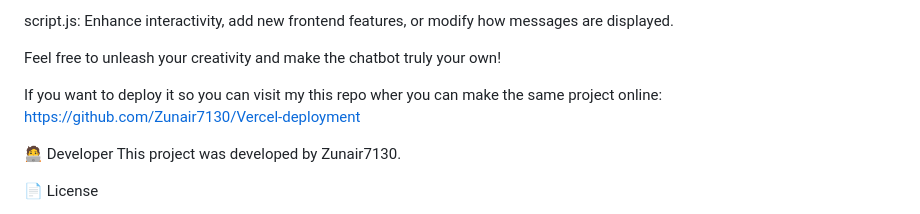
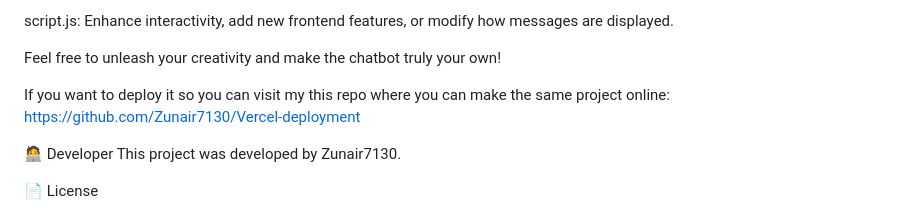
Before and after one commit to Zunair7130/Deep-Seek-chatbot, a Markdown page: README.md, the part around the change. Rendered like a GitHub page.

```diff
--- a/README.md
+++ b/README.md
@@ -131,7 +131,7 @@ script.js: Enhance interactivity, add new frontend features, or modify how messa
 
 Feel free to unleash your creativity and make the chatbot truly your own!
 
-If you want to deploy it so you can visit my this repo wher you can make the same project online: https://github.com/Zunair7130/Vercel-deployment
+If you want to deploy it so you can visit my this repo where you can make the same project online: https://github.com/Zunair7130/Vercel-deployment
 
 🧑‍💻 Developer
 This project was developed by Zunair7130.
```
